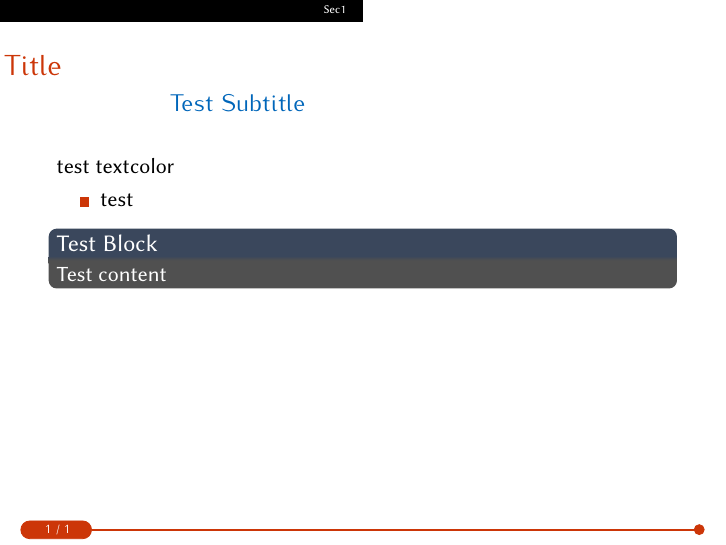
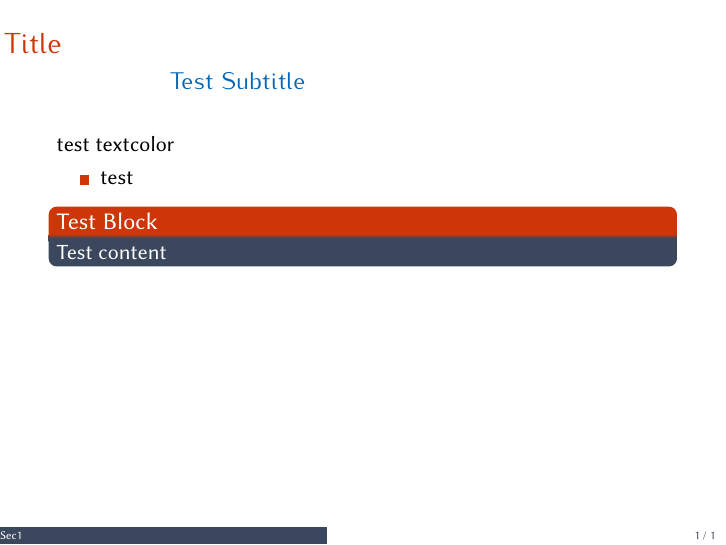
Before and after one commit to Shawn-Guo-CN/beamer_theme_cdtnlp, LaTeX slides (main.tex, which reads beamercolorthemeCDTNLP.sty, beamerouterthemeCDTNLP.sty): page 3 of 3. Compiled offline with pdfLaTeX.

Commit message:
updated footline

```diff
--- a/beamercolorthemeCDTNLP.sty
+++ b/beamercolorthemeCDTNLP.sty
@@ -33,10 +33,10 @@
 
 %\setbeamerfont{alerted text}{series=\bfseries}
 
-\setbeamercolor{palette primary}{fg=black,bg=white}
-\setbeamercolor{palette secondary}{fg=black,bg=white}
-\setbeamercolor{palette tertiary}{fg=white,bg=black}
-\setbeamercolor{palette quaternary}{fg=white,bg=black}
+\setbeamercolor{palette primary}{fg=bgblue,bg=white}
+\setbeamercolor{palette secondary}{fg=bgblue,bg=white}
+\setbeamercolor{palette tertiary}{fg=white,bg=bgblue}
+\setbeamercolor{palette quaternary}{fg=white,bg=bgblue}
 
 \setbeamercolor{sidebar}{bg=black!20}
 
@@ -47,10 +47,10 @@
 
 \setbeamercolor{item projected}{fg=black,bg=black!20}
 
-\setbeamercolor*{block body}{fg=white,bg=darkgrey}
+\setbeamercolor*{block body}{fg=white,bg=bgblue}
 \setbeamercolor*{block body alerted}{}
 \setbeamercolor*{block body example}{}
-\setbeamercolor*{block title}{fg=white,bg=bgblue,parent=structure}
+\setbeamercolor*{block title}{fg=white,bg=dagrine,parent=structure}
 \setbeamercolor*{block title alerted}{parent=alerted text}
 \setbeamercolor*{block title example}{parent=example text}
 
--- a/beamerouterthemeCDTNLP.sty
+++ b/beamerouterthemeCDTNLP.sty
@@ -20,194 +20,61 @@
   {\hfill\insertsectionhead}
   {\hfill\color{fg!50!bg}\insertsectionhead}
 
-                                % Head
-\ifbeamer@compress
-
-\defbeamertemplate*{headline}{split theme}
-{%
-  \leavevmode%
-  \begin{beamercolorbox}[wd=.5\paperwidth,ht=2.5ex,dp=1.125ex]{section in head/foot}%
-    \insertsectionnavigationhorizontal{.5\paperwidth}{\hskip0pt plus1filll}{}%
-  \end{beamercolorbox}%
-  \begin{beamercolorbox}[wd=.5\paperwidth,ht=2.5ex,dp=1.125ex]{subsection in head/foot}%
-    \insertsubsectionnavigationhorizontal{.5\paperwidth}{}{\hskip0pt plus1filll}%
-  \end{beamercolorbox}%
-}
-
-\else
-
-\defbeamertemplate*{headline}{split theme}
-{%
-  \leavevmode%
-  \@tempdimb=2.4375ex%
-  \ifnum\beamer@subsectionmax<\beamer@sectionmax%
-    \multiply\@tempdimb by\beamer@sectionmax%
-  \else%
-    \multiply\@tempdimb by\beamer@subsectionmax%
-  \fi%
-  \ifdim\@tempdimb>0pt%
-    \advance\@tempdimb by 1.825ex%
-    \begin{beamercolorbox}[wd=.5\paperwidth,ht=\@tempdimb]{section in head/foot}%
-      \vbox to\@tempdimb{\vfil\insertsectionnavigation{.5\paperwidth}\vfil}%
-    \end{beamercolorbox}%
-    \begin{beamercolorbox}[wd=.5\paperwidth,ht=\@tempdimb]{subsection in head/foot}%
-      \vbox to\@tempdimb{\vfil\insertsubsectionnavigation{.5\paperwidth}\vfil}%
-    \end{beamercolorbox}%
-  \fi%
-}
-
-\fi
+%                                 % Head
+% \ifbeamer@compress
+%
+% \defbeamertemplate*{headline}{split theme}
+% {%
+%   \leavevmode%
+%   \begin{beamercolorbox}[wd=.5\paperwidth,ht=2.5ex,dp=1.125ex]{section in head/foot}%
+%     \insertsectionnavigationhorizontal{.5\paperwidth}{\hskip0pt plus1filll}{}%
+%   \end{beamercolorbox}%
+%   \begin{beamercolorbox}[wd=.5\paperwidth,ht=2.5ex,dp=1.125ex]{subsection in head/foot}%
+%     \insertsubsectionnavigationhorizontal{.5\paperwidth}{}{\hskip0pt plus1filll}%
+%   \end{beamercolorbox}%
+% }
+%
+% \else
+%
+% \defbeamertemplate*{headline}{split theme}
+% {%
+%   \leavevmode%
+%   \@tempdimb=2.4375ex%
+%   \ifnum\beamer@subsectionmax<\beamer@sectionmax%
+%     \multiply\@tempdimb by\beamer@sectionmax%
+%   \else%
+%     \multiply\@tempdimb by\beamer@subsectionmax%
+%   \fi%
+%   \ifdim\@tempdimb>0pt%
+%     \advance\@tempdimb by 1.825ex%
+%     \begin{beamercolorbox}[wd=.5\paperwidth,ht=\@tempdimb]{section in head/foot}%
+%       \vbox to\@tempdimb{\vfil\insertsectionnavigation{.5\paperwidth}\vfil}%
+%     \end{beamercolorbox}%
+%     \begin{beamercolorbox}[wd=.5\paperwidth,ht=\@tempdimb]{subsection in head/foot}%
+%       \vbox to\@tempdimb{\vfil\insertsubsectionnavigation{.5\paperwidth}\vfil}%
+%     \end{beamercolorbox}%
+%   \fi%
+% }
+%
+% \fi
 
 
-%%%% No progress bar
-\newcommand*\oldmacro{}%
-\let\oldmacro\insertshorttitle%
-\renewcommand*\insertshorttitle{%
-  \hfill%\oldmacro\hfill%
-\scriptsize{  \insertframenumber\,/\,\inserttotalframenumber} }
-%%%%%%%%%%%
-
-% \defbeamertemplate*{footline}{split theme}
-% {%
-%   \leavevmode%
-%   \hbox{\begin{beamercolorbox}[wd=.5\paperwidth,ht=2.5ex,dp=1.125ex,leftskip=.3cm plus1fill,rightskip=.3cm]{author in head/foot}%
-%     \usebeamerfont{author in head/foot}\insertshortauthor
-%   \end{beamercolorbox}%
-%   \begin{beamercolorbox}[wd=.5\paperwidth,ht=2.5ex,dp=1.125ex,leftskip=.3cm,rightskip=.3cm plus1fil]{title in head/foot}%
-%     \usebeamerfont{title in head/foot}\insertshorttitle
-%   \end{beamercolorbox}}%
-%   \vskip0pt%
-% }
-
-\usepackage{tikz}
-\usetikzlibrary{calc,shapes.misc}
-%\definecolor{pbgray}{HTML}{000000}% background color for the progress bar 575757
-\definecolor{pbgray}{RGB}{204,54,8}
-\definecolor{pbblue}{HTML}{0A75A8}% color for the progress bar and the circle
-\definecolor{pbred}{RGB}{204,54,8}
-
-% \makeatletter
-% \def\progressbar@progressbar{} % the progress bar
-% \newcount\progressbar@tmpcounta% auxiliary counter
-% \newcount\progressbar@tmpcountb% auxiliary counter
-% \newdimen\progressbar@pbht %progressbar height
-% \newdimen\progressbar@pbwd %progressbar width
-% \newdimen\progressbar@tmpdim % auxiliary dimension
-
-% \progressbar@pbwd=\linewidth
-% \progressbar@pbht=1pt
-
-% % the progress bar
-% \def\progressbar@progressbar{%
-
-%     \progressbar@tmpcounta=\insertframenumber
-%     \progressbar@tmpcountb=\inserttotalframenumber
-%     \progressbar@tmpdim=\progressbar@pbwd
-%     \multiply\progressbar@tmpdim by \progressbar@tmpcounta
-%     \divide\progressbar@tmpdim by \progressbar@tmpcountb
-
-%   \begin{tikzpicture}[very thin]
-%     \draw[pbgray!90,line width=\progressbar@pbht]
-%       (0pt, 0pt) -- ++ (\progressbar@pbwd,0pt);
-%     \draw[draw=none]  (\progressbar@pbwd,0pt) -- ++ (2pt,0pt);
-
-%     \draw[fill=pbgray!90,draw=pbgray] %
-%        ( $ (\progressbar@tmpdim, \progressbar@pbht) + (0,1.5pt) $ ) -- ++(60:3pt) -- ++(180:3pt) ;
-
-%     \node[draw=pbgray!90,text width=3.5em,align=center,inner sep=1pt,
-%       text=pbgray!90,anchor=east] at (0,0) {\insertframenumber/\inserttotalframenumber};
-%   \end{tikzpicture}%
-% }
-
-%%%%%%
-\makeatletter
-\def\progressbar@progressbar{} % the progress bar
-\newcount\progressbar@tmpcounta% auxiliary counter
-\newcount\progressbar@tmpcountb% auxiliary counter
-\newdimen\progressbar@pbht %progressbar height
-\newdimen\progressbar@pbwd %progressbar width
-\newdimen\progressbar@rcircle % radius for the circle
-\newdimen\progressbar@tmpdim % auxiliary dimension
-
-\progressbar@pbwd=\linewidth
-\progressbar@pbht=1pt
-\progressbar@rcircle=2.5pt
-
-% the progress bar
-\def\progressbar@progressbar{%
-
-    \progressbar@tmpcounta=\insertframenumber
-    \progressbar@tmpcountb=\inserttotalframenumber
-    \progressbar@tmpdim=\progressbar@pbwd
-    \multiply\progressbar@tmpdim by \progressbar@tmpcounta
-    \divide\progressbar@tmpdim by \progressbar@tmpcountb
-
-  \begin{tikzpicture}
-    \draw[pbgray!100,line width=\progressbar@pbht]
-      (0pt, 0pt) -- ++ (\progressbar@pbwd,0pt); %(current page.south)
-
-    \filldraw[pbgray!100] %
-      (\the\dimexpr\progressbar@tmpdim-\progressbar@rcircle\relax, .1\progressbar@pbht) circle (\progressbar@rcircle);
-
-    \node[rounded rectangle, fill=pbgray!100, draw=pbgray!100, text width=5em, align=center, inner sep=2pt, text=white, anchor=east] at (0,0) %rounded rectangle west arc=none
-    {
-      \fontfamily{kurier}\selectfont{
-      \insertframenumber\ /\ \inserttotalframenumber }
-    };
-  \end{tikzpicture}%
-}
-
-%%%%%%%%%%%%
-
-% \makeatletter
-% \def\progressbar@progressbar{} % the progress bar
-% \newcount\progressbar@tmpcounta% auxiliary counter
-% \newcount\progressbar@tmpcountb% auxiliary counter
-% \newdimen\progressbar@pbht %progressbar height
-% \newdimen\progressbar@pbwd %progressbar width
-% \newdimen\progressbar@tmpdim % auxiliary dimension
-
-% \progressbar@pbwd=\linewidth
-% \progressbar@pbht=.7ex
-
-% % the progress bar
-% \def\progressbar@progressbar{%
-
-%     \progressbar@tmpcounta=\insertframenumber
-%     \progressbar@tmpcountb=\inserttotalframenumber
-%     \progressbar@tmpdim=\progressbar@pbwd
-%     \multiply\progressbar@tmpdim by \progressbar@tmpcounta
-%     \divide\progressbar@tmpdim by \progressbar@tmpcountb
-
-%   \begin{tikzpicture}[rounded corners=2pt,very thin]
-
-%     \shade[top color=pbgray!20,bottom color=pbgray!20,middle color=pbgray!50]
-%       (0pt, 0pt) rectangle ++ (\progressbar@pbwd, \progressbar@pbht);
-
-%       \shade[draw=pbgray,top color=pbgray!50,bottom color=pbgray!50,middle color=pbgray] %
-%         (0pt, 0pt) rectangle ++ (\progressbar@tmpdim, \progressbar@pbht);
-
-%     \draw[color=normal text.fg!50]
-%       (0pt, 0pt) rectangle (\progressbar@pbwd, \progressbar@pbht)
-%         node[pos=0.5,color=normal text.fg, text=darkred] {\textnormal{%
-%             \fontfamily{kurier}\selectfont{
-%             \insertframenumber\ /\ \inserttotalframenumber
-%             }
-%              % \pgfmathparse{\insertframenumber*100/\inserttotalframenumber}%
-%              % \pgfmathprintnumber[fixed,precision=2]{\pgfmathresult}\,\%%
-%         }%
-%     };
-%   \end{tikzpicture}%
-% }
-
 \addtobeamertemplate{footline}{}
-{%
-  \begin{beamercolorbox}[wd=\paperwidth,ht=2ex,center,dp=1ex]{white}%
-    \progressbar@progressbar%
-  \end{beamercolorbox}%
-  % \begin{beamercolorbox}[wd=.1\paperwidth,ht=2.5ex,dp=1.125ex,leftskip=.3cm,rightskip=.3cm plus1fil]{title in head/foot}%
-  %   \usebeamerfont{title in head/foot}\insertshorttitle
-  % \end{beamercolorbox}}%
+{
+  \leavevmode%
+  \hbox{%
+    \begin{beamercolorbox}[wd=.45\paperwidth,ht=2.25ex,dp=1ex,left]{author in head/foot}%
+        \usebeamerfont{title in head/foot}\insertsection
+    \end{beamercolorbox}%
+    \begin{beamercolorbox}[wd=.45\paperwidth,ht=2.25ex,dp=1ex,left]{title in head/foot}%
+        \usebeamerfont{title in head/foot}\insertsubsection
+    \end{beamercolorbox}%
+    \begin{beamercolorbox}[wd=.1\paperwidth,ht=2.25ex,dp=1ex,right]{date in head/foot}%
+        \usebeamerfont{date in head/foot}
+        \insertframenumber{} / \inserttotalframenumber\hspace*{2ex}
+    \end{beamercolorbox}
+  }%
+  \vskip0pt
 }
 
 \makeatother
--- a/main.tex
+++ b/main.tex
@@ -1,4 +1,4 @@
-\documentclass[mathserif,xcolor=dvipsnames,svgnames,aspectratio=43]{beamer}
+\documentclass[mathserif,xcolor=dvipsnames,svgnames,aspectratio=43,compress]{beamer}
 %% $%!TEX program = xelatex
 \usetheme{CDTNLP}
 
```
Also changed, not shown: main.pdf, main.tex (3 more changed lines).
